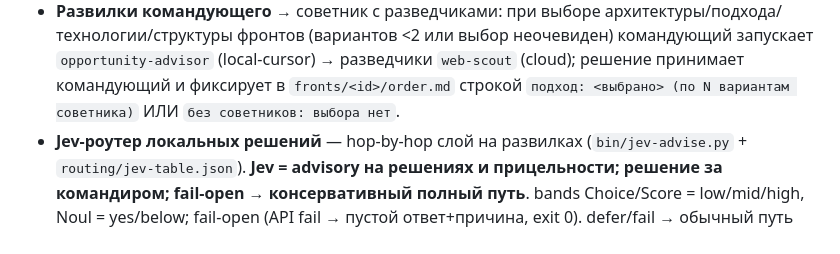
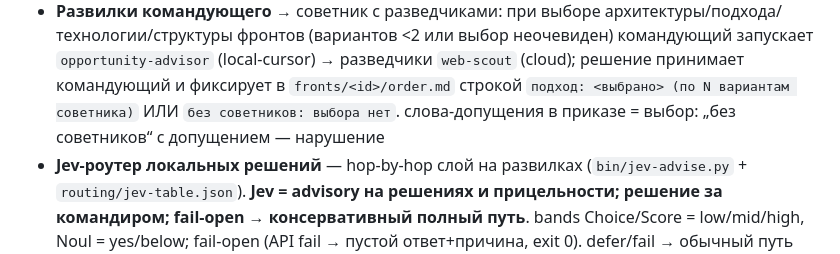
Before and after one commit to AHoHuMbl4/orchestrator-with-cursor, a Markdown page: skills/orchestration/SKILL.md, the part around the change. Rendered like a GitHub page.

Commit message:
docs(ordertruth): doctrinal lines for suspect bez-sovetnikov
Co-authored-by: Cursor <cursoragent@cursor.com>

```diff
--- a/skills/orchestration/SKILL.md
+++ b/skills/orchestration/SKILL.md
@@ -479,6 +479,7 @@ need-split/split-quality; качество ниже порога — перес
   в промт (owns + forbids); env `ORCH_FRONT` — в дочерние (local).
 - Промт генерала собирается из шаблона front-general — шаг советников уже вшит в шаблон; при сборке промта не вырезай его; советник (`opportunity-advisor`, local-cursor) предлагает варианты — веб копают разведчики (`meta/web-scout`, cloud, 2–3 слепых; чип `advisors_without_scouts`: покрытие = `parent==advisor.id` ИЛИ cloud-scout с `--no-front`/`front=None` в окне советника; scout с другим непустым front — не покрытие); решает генерал.
 - **Развилки командующего** → советник с разведчиками: при выборе архитектуры/подхода/технологии/структуры фронтов (вариантов <2 или выбор неочевиден) командующий запускает `opportunity-advisor` (local-cursor) → разведчики `web-scout` (cloud); решение принимает командующий и фиксирует в `fronts/<id>/order.md` строкой `подход: <выбрано> (по N вариантам советника)` ИЛИ `без советников: выбора нет`.
+  слова-допущения в приказе = выбор: „без советников“ с допущением — нарушение
 - **Jev-роутер локальных решений** — hop-by-hop слой на развилках (`bin/jev-advise.py` + `routing/jev-table.json`). **Jev = advisory на решениях и прицельности; решение за командиром; fail-open → консервативный полный путь**. bands Choice/Score = low/mid/high, Noul = yes/below; fail-open (API fail → пустой ответ+причина, exit 0). defer/fail → обычный путь advisor. **не заменяет** advisor; **не решает за командира**; не трогает приёмку/гейты/HITL (Z1–Z13).
   - **РАЗРЕШЁННЫЕ id** (ровно 17, источник истины `routing/jev-table.json`): approach-after-advisor, role-shortlist, best-synthesis-report, need-advisor, need-split, split-quality, rules-apply, tried-before, probe-sufficiency, scout-need, mechanic-vs-fork, repair-followup-or-fresh, focus-hint-diff, observer-journal-brief, chip-triage, retro-card-hint, run-queue-prio.
   - **ЗАПРЕТЫ** (запрещены): critic-prefilter, kt-prefilter (сокращение критиков / пропуск наблюдателя); закрытие волн / снятие probes_missing силой Jev (probe-sufficiency остаётся advisory); авто-Approve HITL; кнопки сокращения на панели.
```
Also changed, not shown: 2 other files.
